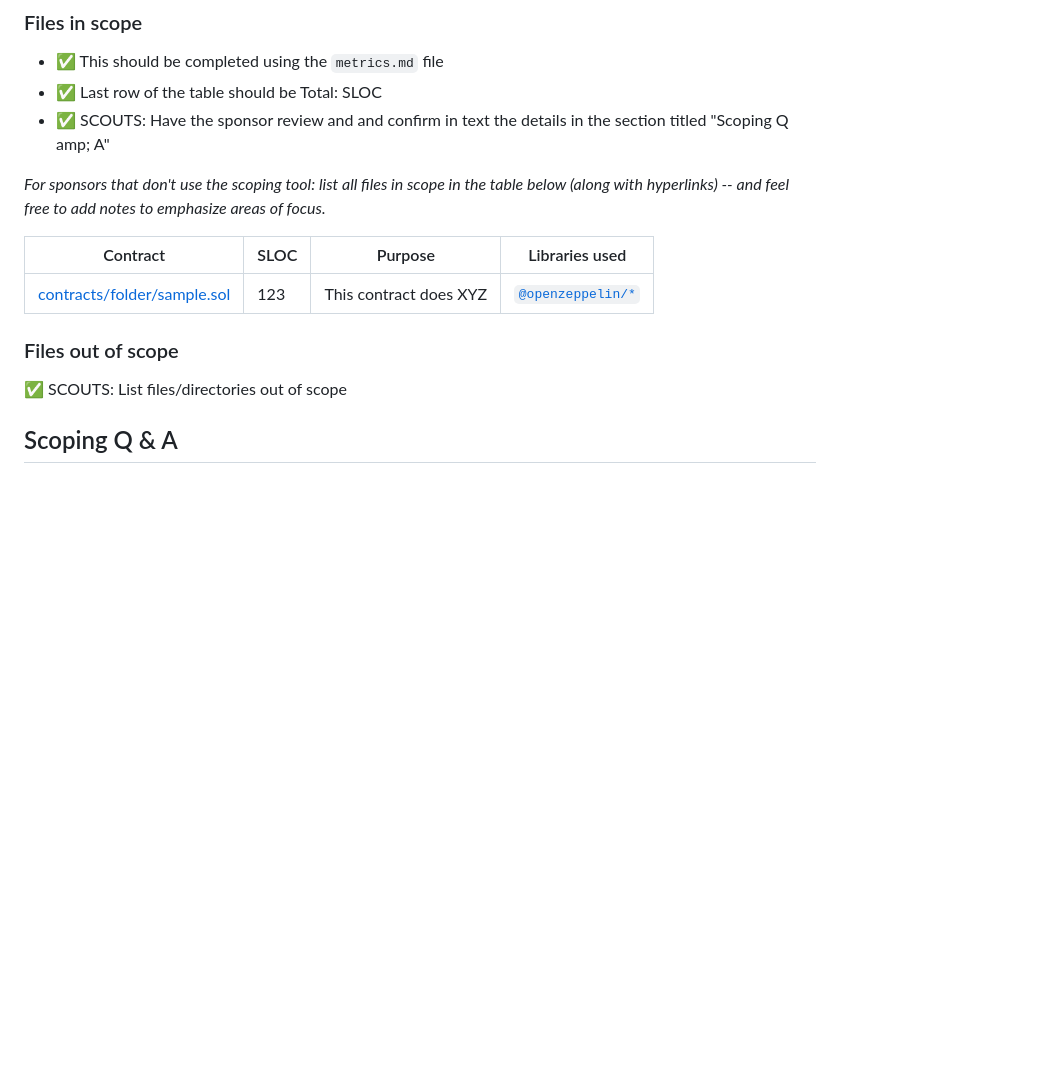
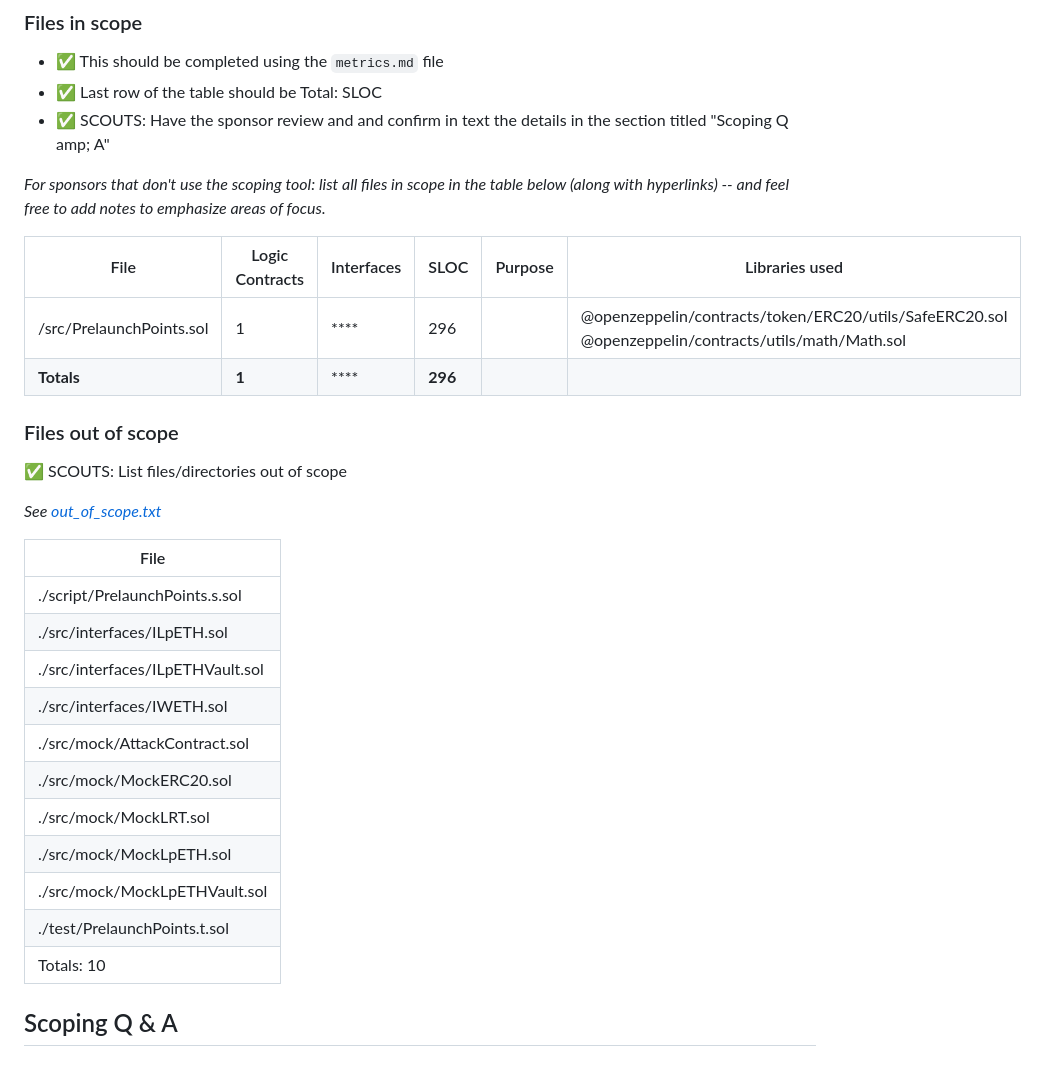
Before and after one commit to code-423n4/2024-05-loop, a Markdown page: README.md, the part around the change printed below. Drawn GitHub-style; blank space fills up the shorter version.

```diff
--- a/README.md
+++ b/README.md
@@ -111,12 +111,29 @@ https://notes.watchpug.com/p/18f13f46b9eE_mgb
 
 *For sponsors that don't use the scoping tool: list all files in scope in the table below (along with hyperlinks) -- and feel free to add notes to emphasize areas of focus.*
 
-| Contract | SLOC | Purpose | Libraries used |
-| ----------- | ----------- | ----------- | ----------- |
-| [contracts/folder/sample.sol](https://github.com/code-423n4/repo-name/blob/contracts/folder/sample.sol) | 123 | This contract does XYZ | [`@openzeppelin/*`](https://openzeppelin.com/contracts/) |
+| File   | Logic Contracts | Interfaces | SLOC  | Purpose | Libraries used |
+| ------ | --------------- | ---------- | ----- | -----   | ------------ |
+| /src/PrelaunchPoints.sol | 1| **** | 296 | |@openzeppelin/contracts/token/ERC20/utils/SafeERC20.sol<br>@openzeppelin/contracts/utils/math/Math.sol|
+| **Totals** | **1** | **** | **296** | | |
 
 ### Files out of scope
 ✅ SCOUTS: List files/directories out of scope
+
+*See [out_of_scope.txt](https://github.com/code-423n4/2024-05-loop/blob/main/out_of_scope.txt)*
+
+| File         |
+| ------------ |
+| ./script/PrelaunchPoints.s.sol |
+| ./src/interfaces/ILpETH.sol |
+| ./src/interfaces/ILpETHVault.sol |
+| ./src/interfaces/IWETH.sol |
+| ./src/mock/AttackContract.sol |
+| ./src/mock/MockERC20.sol |
+| ./src/mock/MockLRT.sol |
+| ./src/mock/MockLpETH.sol |
+| ./src/mock/MockLpETHVault.sol |
+| ./test/PrelaunchPoints.t.sol |
+| Totals: 10 |
 
 ## Scoping Q &amp; A
 
```
Also changed, not shown: other parts of README.md (+1 -67 lines).
